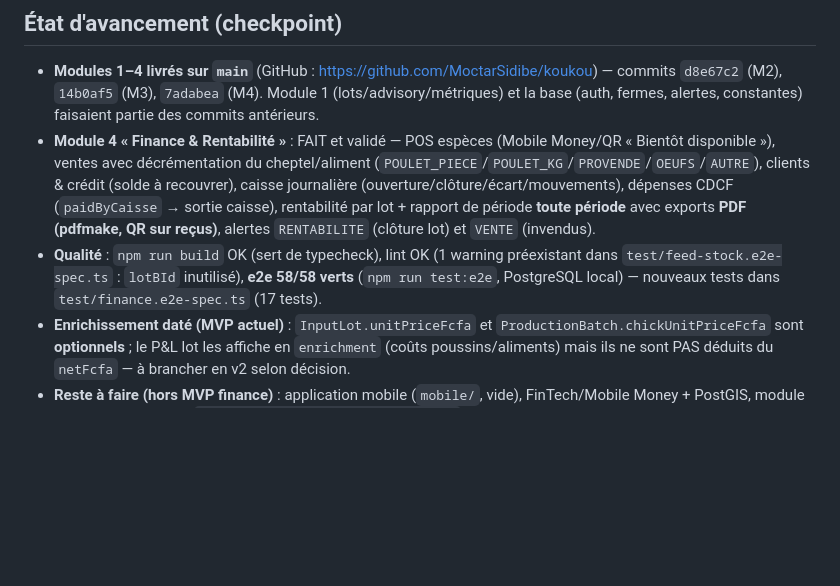
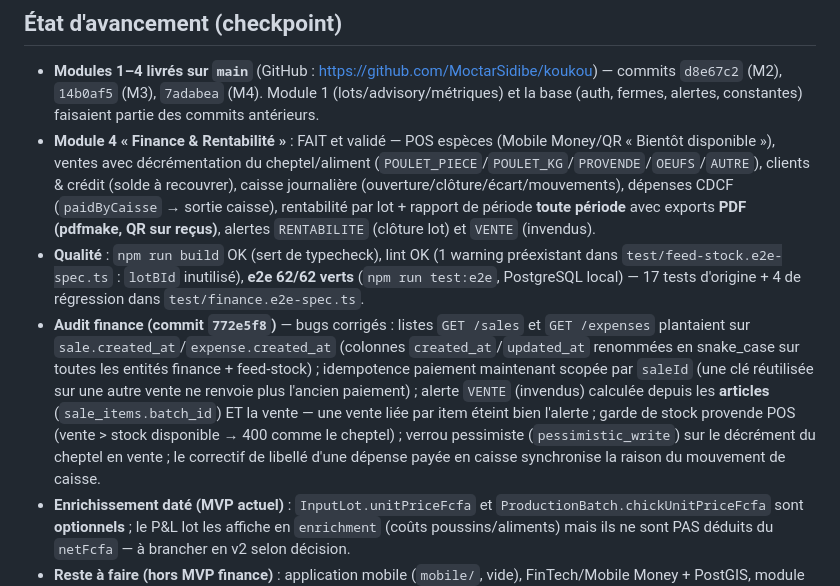
Before and after one commit to MoctarSidibe/koukou, a Markdown page: AGENTS.md, the part around the change. Rendered like a GitHub page; blank space fills up the shorter version.

Commit message:
docs(AGENTS): checkpoint post-audit finance (commit 772e5f8)

```diff
--- a/AGENTS.md
+++ b/AGENTS.md
@@ -88,6 +88,7 @@ Application mobile de gestion avicole **offline-first** pour le Gabon (SaaS, mob
 ## État d'avancement (checkpoint)
 - **Modules 1–4 livrés sur `main`** (GitHub : https://github.com/MoctarSidibe/koukou) — commits `d8e67c2` (M2), `14b0af5` (M3), `7adabea` (M4). Module 1 (lots/advisory/métriques) et la base (auth, fermes, alertes, constantes) faisaient partie des commits antérieurs.
 - **Module 4 « Finance & Rentabilité »** : FAIT et validé — POS espèces (Mobile Money/QR « Bientôt disponible »), ventes avec décrémentation du cheptel/aliment (`POULET_PIECE`/`POULET_KG`/`PROVENDE`/`OEUFS`/`AUTRE`), clients & crédit (solde à recouvrer), caisse journalière (ouverture/clôture/écart/mouvements), dépenses CDCF (`paidByCaisse` → sortie caisse), rentabilité par lot + rapport de période **toute période** avec exports **PDF (pdfmake, QR sur reçus)**, alertes `RENTABILITE` (clôture lot) et `VENTE` (invendus).
-- **Qualité** : `npm run build` OK (sert de typecheck), lint OK (1 warning préexistant dans `test/feed-stock.e2e-spec.ts` : `lotBId` inutilisé), **e2e 58/58 verts** (`npm run test:e2e`, PostgreSQL local) — nouveaux tests dans `test/finance.e2e-spec.ts` (17 tests).
+- **Qualité** : `npm run build` OK (sert de typecheck), lint OK (1 warning préexistant dans `test/feed-stock.e2e-spec.ts` : `lotBId` inutilisé), **e2e 62/62 verts** (`npm run test:e2e`, PostgreSQL local) — 17 tests d'origine + 4 de régression dans `test/finance.e2e-spec.ts`.
+- **Audit finance (commit `772e5f8`)** — bugs corrigés : listes `GET /sales` et `GET /expenses` plantaient sur `sale.created_at`/`expense.created_at` (colonnes `created_at`/`updated_at` renommées en snake_case sur toutes les entités finance + feed-stock) ; idempotence paiement maintenant scopée par `saleId` (une clé réutilisée sur une autre vente ne renvoie plus l'ancien paiement) ; alerte `VENTE` (invendus) calculée depuis les **articles** (`sale_items.batch_id`) ET la vente — une vente liée par item éteint bien l'alerte ; garde de stock provende POS (vente > stock disponible → 400 comme le cheptel) ; verrou pessimiste (`pessimistic_write`) sur le décrément du cheptel en vente ; le correctif de libellé d'une dépense payée en caisse synchronise la raison du mouvement de caisse.
 - **Enrichissement daté (MVP actuel)** : `InputLot.unitPriceFcfa` et `ProductionBatch.chickUnitPriceFcfa` sont **optionnels** ; le P&L lot les affiche en `enrichment` (coûts poussins/aliments) mais ils ne sont PAS déduits du `netFcfa` — à brancher en v2 selon décision.
 - **Reste à faire (hors MVP finance)** : application mobile (`mobile/`, vide), FinTech/Mobile Money + PostGIS, module abattage/traçabilité (`docs/abattage-tracabilite-plan.md`), déduction automatique des coûts d'achat dans le P&L, rôles Éleveur au POS (comptes `ELEVEUR` non testés en e2e faute d'endpoint de création — le register crée toujours `PROPRIETAIRE`).
```
